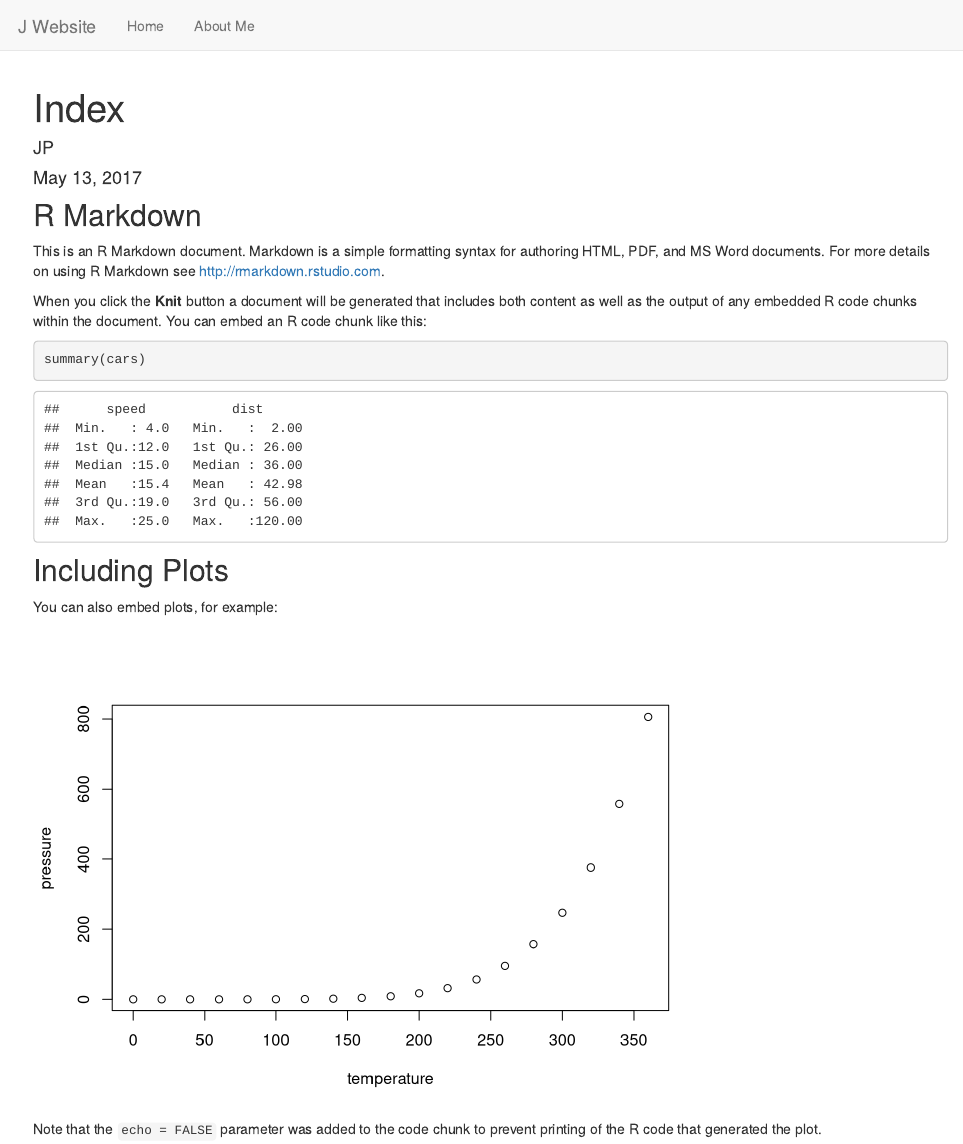
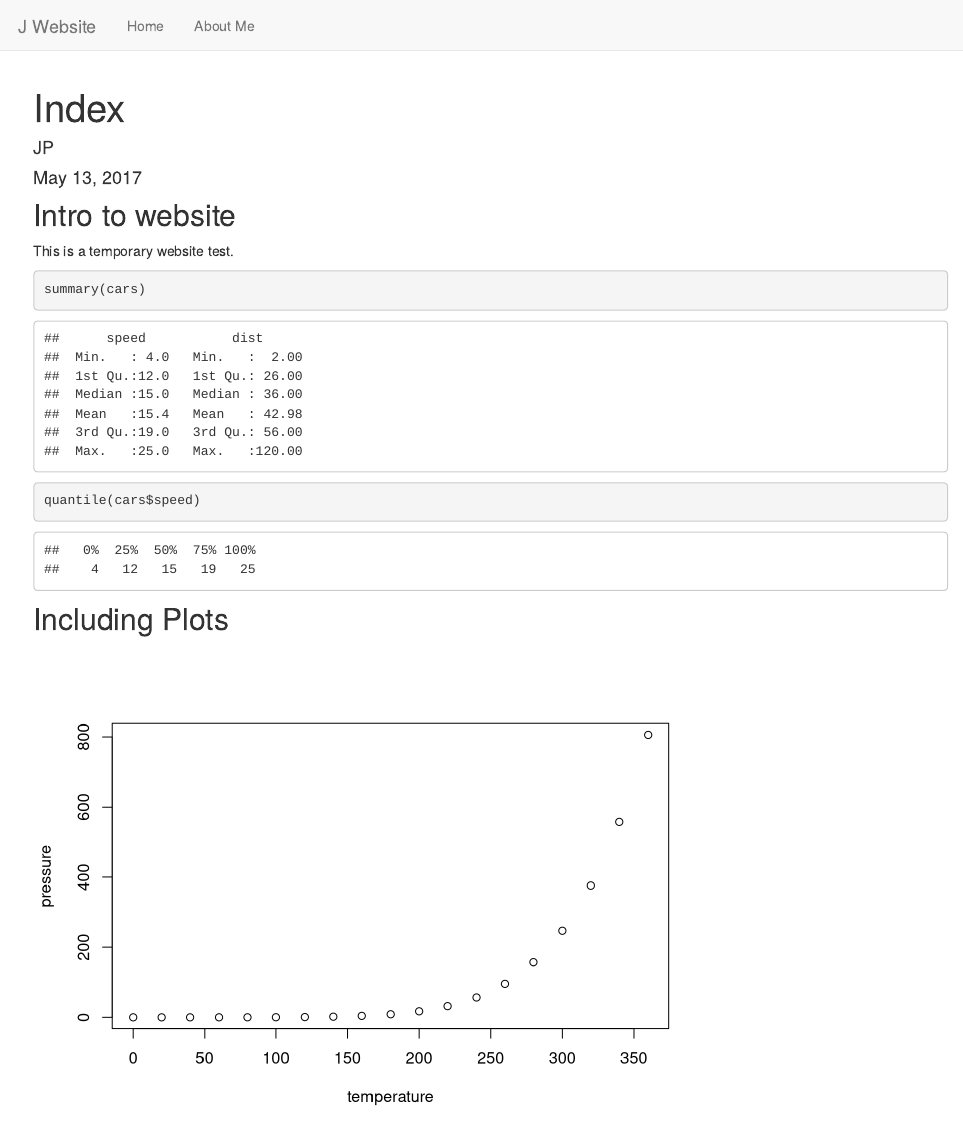
Before and after one commit to JonnyPhillips/Website, an R Markdown document (index.Rmd): the page in a window 1100 px wide, from its top. Rendered offline with R 4.5, knitr and Pandoc, with nearby package versions.

Commit message:
update test

````diff
--- a/index.Rmd
+++ b/index.Rmd
@@ -9,22 +9,18 @@ output: html_document
 knitr::opts_chunk$set(echo = TRUE)
 ```
 
-## R Markdown
+## Intro to website
 
-This is an R Markdown document. Markdown is a simple formatting syntax for authoring HTML, PDF, and MS Word documents. For more details on using R Markdown see <http://rmarkdown.rstudio.com>.
-
-When you click the **Knit** button a document will be generated that includes both content as well as the output of any embedded R code chunks within the document. You can embed an R code chunk like this:
+This is a temporary website test.
 
 ```{r cars}
 summary(cars)
+quantile(cars$speed)
+
 ```
 
 ## Including Plots
 
-You can also embed plots, for example:
-
 ```{r pressure, echo=FALSE}
 plot(pressure)
 ```
-
-Note that the `echo = FALSE` parameter was added to the code chunk to prevent printing of the R code that generated the plot.
````
